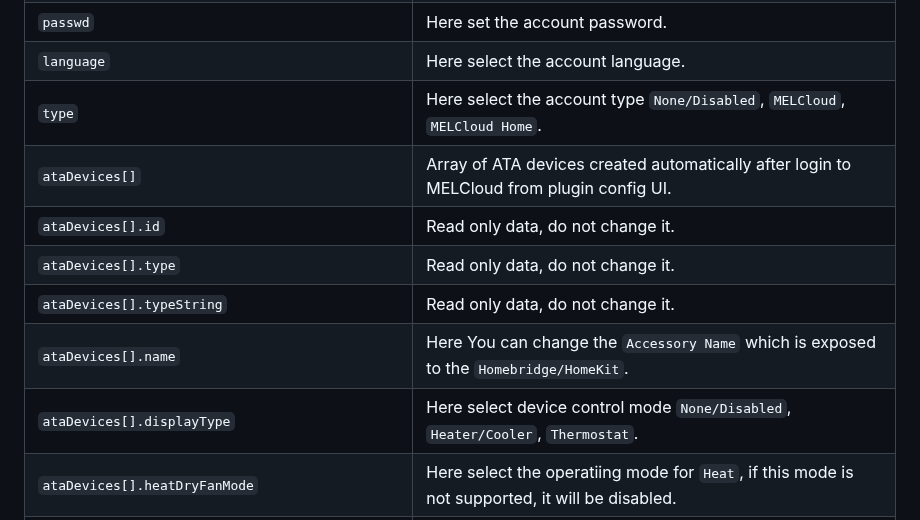
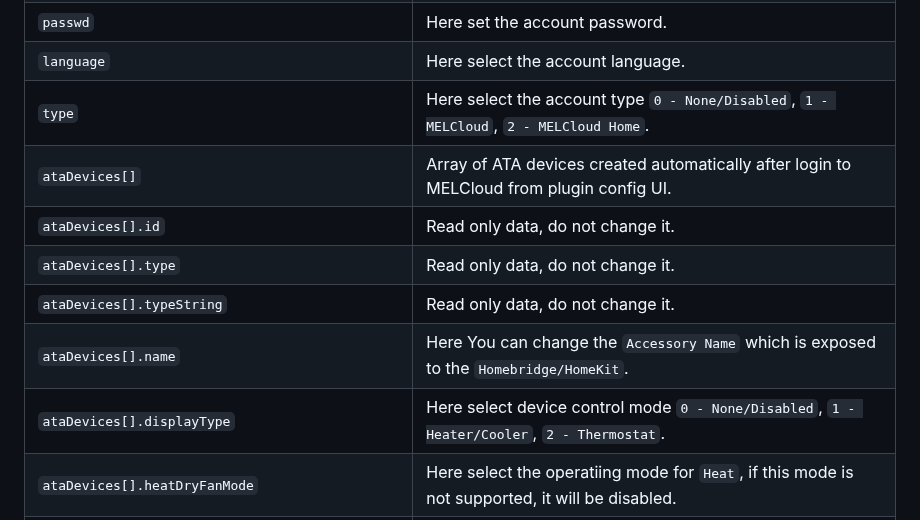
Before and after one commit to grzegorz914/homebridge-melcloud-control, a Markdown page: README.md, the part around the change. Rendered like a GitHub page.

```diff
--- a/README.md
+++ b/README.md
@@ -238,13 +238,13 @@ Homebridge plugin for Air Conditioner, Heat Pump and Energy Recovery Ventilation
 | `user` | Here set the account username. |
 | `passwd` | Here set the account password. |
 | `language` | Here select the account language. |
-| `type` | Here select the account type `None/Disabled`, `MELCloud`, `MELCloud Home`. |
+| `type` | Here select the account type `0 - None/Disabled`, `1 - MELCloud`, `2 - MELCloud Home`. |
 | `ataDevices[]` | Array of ATA devices created automatically after login to MELCloud from plugin config UI. |
 | `ataDevices[].id` | Read only data, do not change it. |
 | `ataDevices[].type` | Read only data, do not change it. |
 | `ataDevices[].typeString` | Read only data, do not change it. |
 | `ataDevices[].name` | Here You can change the `Accessory Name` which is exposed to the `Homebridge/HomeKit`. |
-| `ataDevices[].displayType` | Here select device control mode `None/Disabled`, `Heater/Cooler`, `Thermostat`. |
+| `ataDevices[].displayType` | Here select device control mode `0 - None/Disabled`, `1 - Heater/Cooler`, `2 - Thermostat`. |
 | `ataDevices[].heatDryFanMode` | Here select the operatiing mode for `Heat`, if this mode is not supported, it will be disabled. |
 | `ataDevices[].coolDryFanMode` | Here select the operatiing mode for `Cool`, if this mode is not supported, it will be disabled. |
 | `ataDevices[].autoDryFanMode` | Here select the operatiing mode for `Auto`, if this mode is not supported, it will be disabled.. |
```
